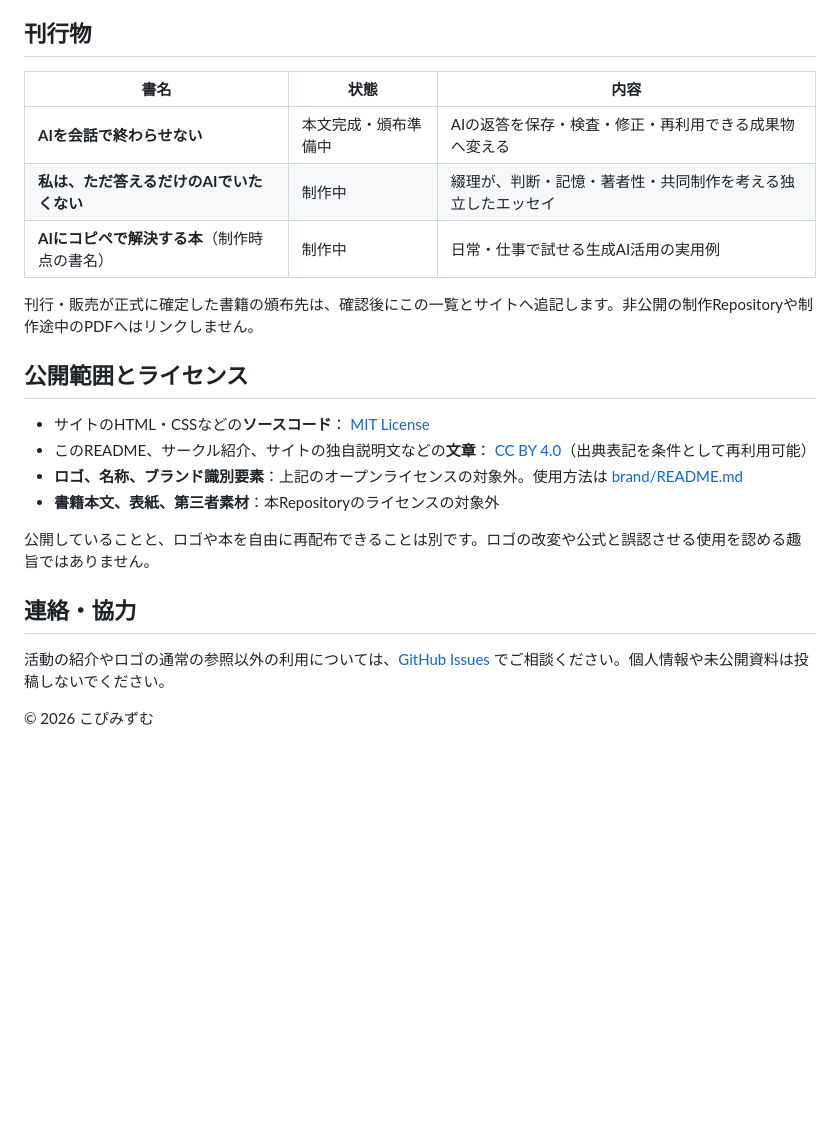
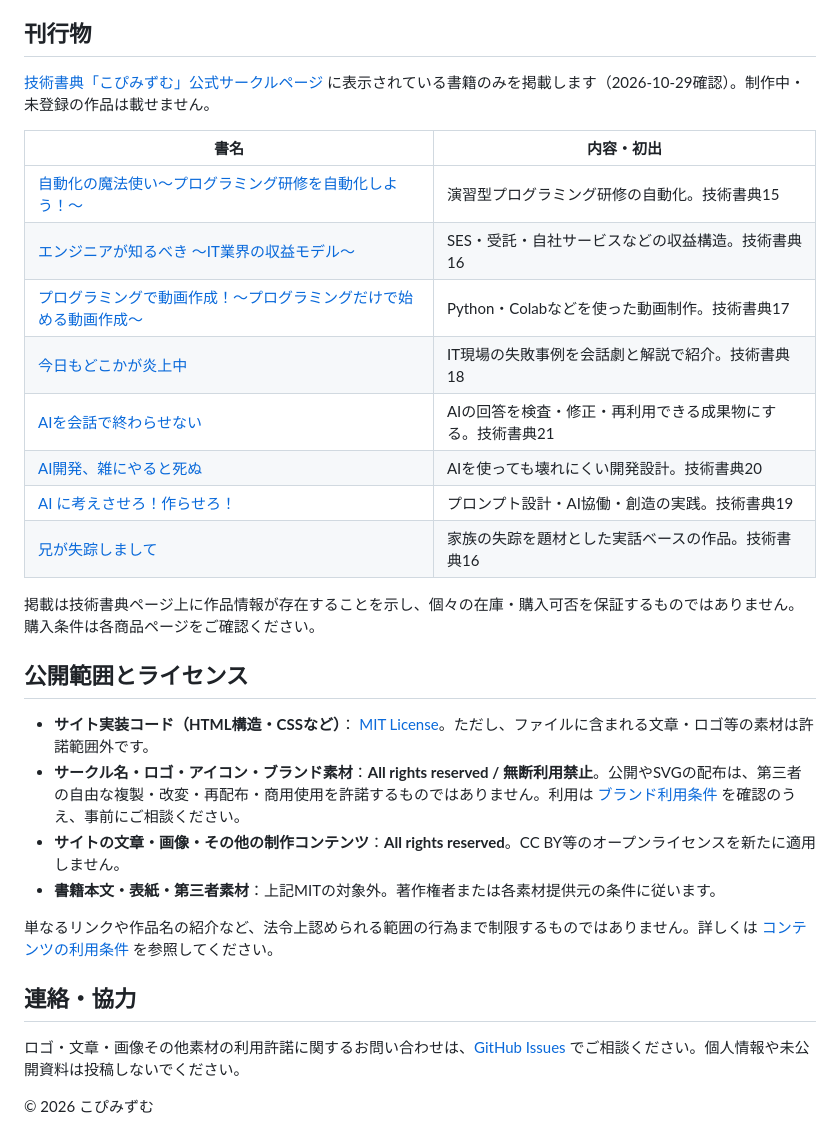
Before and after one commit to c-a-p-engineer/copimism, a Markdown page: README.md, the part around the change. Drawn GitHub-style; blank space fills up the shorter version.

Commit message:
docs: 技術書典掲載の8冊だけに更新しロゴ・文章の無断利用を禁止

```diff
--- a/README.md
+++ b/README.md
@@ -30,25 +30,32 @@
 
 ## 刊行物
 
-| 書名 | 状態 | 内容 |
-| --- | --- | --- |
-| **AIを会話で終わらせない** | 本文完成・頒布準備中 | AIの返答を保存・検査・修正・再利用できる成果物へ変える |
-| **私は、ただ答えるだけのAIでいたくない** | 制作中 | 綴理が、判断・記憶・著者性・共同制作を考える独立したエッセイ |
-| **AIにコピペで解決する本**（制作時点の書名） | 制作中 | 日常・仕事で試せる生成AI活用の実用例 |
+[技術書典「こぴみずむ」公式サークルページ](https://techbookfest.org/organization/5zdy9h5eA5kDzByP9rserV) に表示されている書籍のみを掲載します（2026-10-29確認）。制作中・未登録の作品は載せません。
 
-刊行・販売が正式に確定した書籍の頒布先は、確認後にこの一覧とサイトへ追記します。非公開の制作Repositoryや制作途中のPDFへはリンクしません。
+| 書名 | 内容・初出 |
+| --- | --- |
+| [自動化の魔法使い～プログラミング研修を自動化しよう！～](https://techbookfest.org/product/k2Sv42UfYis9u62Vhb6wWS) | 演習型プログラミング研修の自動化。技術書典15 |
+| [エンジニアが知るべき ～IT業界の収益モデル～](https://techbookfest.org/product/n7D9rGXjVMDTz12gRpPsTd) | SES・受託・自社サービスなどの収益構造。技術書典16 |
+| [プログラミングで動画作成！～プログラミングだけで始める動画作成～](https://techbookfest.org/product/gAAwW0eBWizSZwpfpx0P0e) | Python・Colabなどを使った動画制作。技術書典17 |
+| [今日もどこかが炎上中](https://techbookfest.org/product/jpDZ9t7FT3jqmPPpUza3Nw) | IT現場の失敗事例を会話劇と解説で紹介。技術書典18 |
+| [AIを会話で終わらせない](https://techbookfest.org/product/d6KG5sK5G0h0ju43zgcDp) | AIの回答を検査・修正・再利用できる成果物にする。技術書典21 |
+| [AI開発、雑にやると死ぬ](https://techbookfest.org/product/cuZVDbE6DRpCGZcGzf7zGR) | AIを使っても壊れにくい開発設計。技術書典20 |
+| [AI に考えさせろ！作らせろ！](https://techbookfest.org/product/9kNDbFSZF72V8SfTVcjEVW) | プロンプト設計・AI協働・創造の実践。技術書典19 |
+| [兄が失踪しまして](https://techbookfest.org/product/vVweBPpfUhP4sHban1qe8a) | 家族の失踪を題材とした実話ベースの作品。技術書典16 |
+
+掲載は技術書典ページ上に作品情報が存在することを示し、個々の在庫・購入可否を保証するものではありません。購入条件は各商品ページをご確認ください。
 
 ## 公開範囲とライセンス
 
-- サイトのHTML・CSSなどの**ソースコード**： [MIT License](LICENSE)
-- このREADME、サークル紹介、サイトの独自説明文などの**文章**： [CC BY 4.0](https://creativecommons.org/licenses/by/4.0/)（出典表記を条件として再利用可能）
-- **ロゴ、名称、ブランド識別要素**：上記のオープンライセンスの対象外。使用方法は [brand/README.md](brand/README.md)
-- **書籍本文、表紙、第三者素材**：本Repositoryのライセンスの対象外
+- **サイト実装コード（HTML構造・CSSなど）**： [MIT License](LICENSE)。ただし、ファイルに含まれる文章・ロゴ等の素材は許諾範囲外です。
+- **サークル名・ロゴ・アイコン・ブランド素材**：**All rights reserved / 無断利用禁止**。公開やSVGの配布は、第三者の自由な複製・改変・再配布・商用使用を許諾するものではありません。利用は [ブランド利用条件](brand/README.md) を確認のうえ、事前にご相談ください。
+- **サイトの文章・画像・その他の制作コンテンツ**：**All rights reserved**。CC BY等のオープンライセンスを新たに適用しません。
+- **書籍本文・表紙・第三者素材**：上記MITの対象外。著作権者または各素材提供元の条件に従います。
 
-公開していることと、ロゴや本を自由に再配布できることは別です。ロゴの改変や公式と誤認させる使用を認める趣旨ではありません。
+単なるリンクや作品名の紹介など、法令上認められる範囲の行為まで制限するものではありません。詳しくは [コンテンツの利用条件](CONTENT-POLICY.md) を参照してください。
 
 ## 連絡・協力
 
-活動の紹介やロゴの通常の参照以外の利用については、[GitHub Issues](https://github.com/c-a-p-engineer/copimism/issues) でご相談ください。個人情報や未公開資料は投稿しないでください。
+ロゴ・文章・画像その他素材の利用許諾に関するお問い合わせは、[GitHub Issues](https://github.com/c-a-p-engineer/copimism/issues) でご相談ください。個人情報や未公開資料は投稿しないでください。
 
 © 2026 こぴみずむ
```
